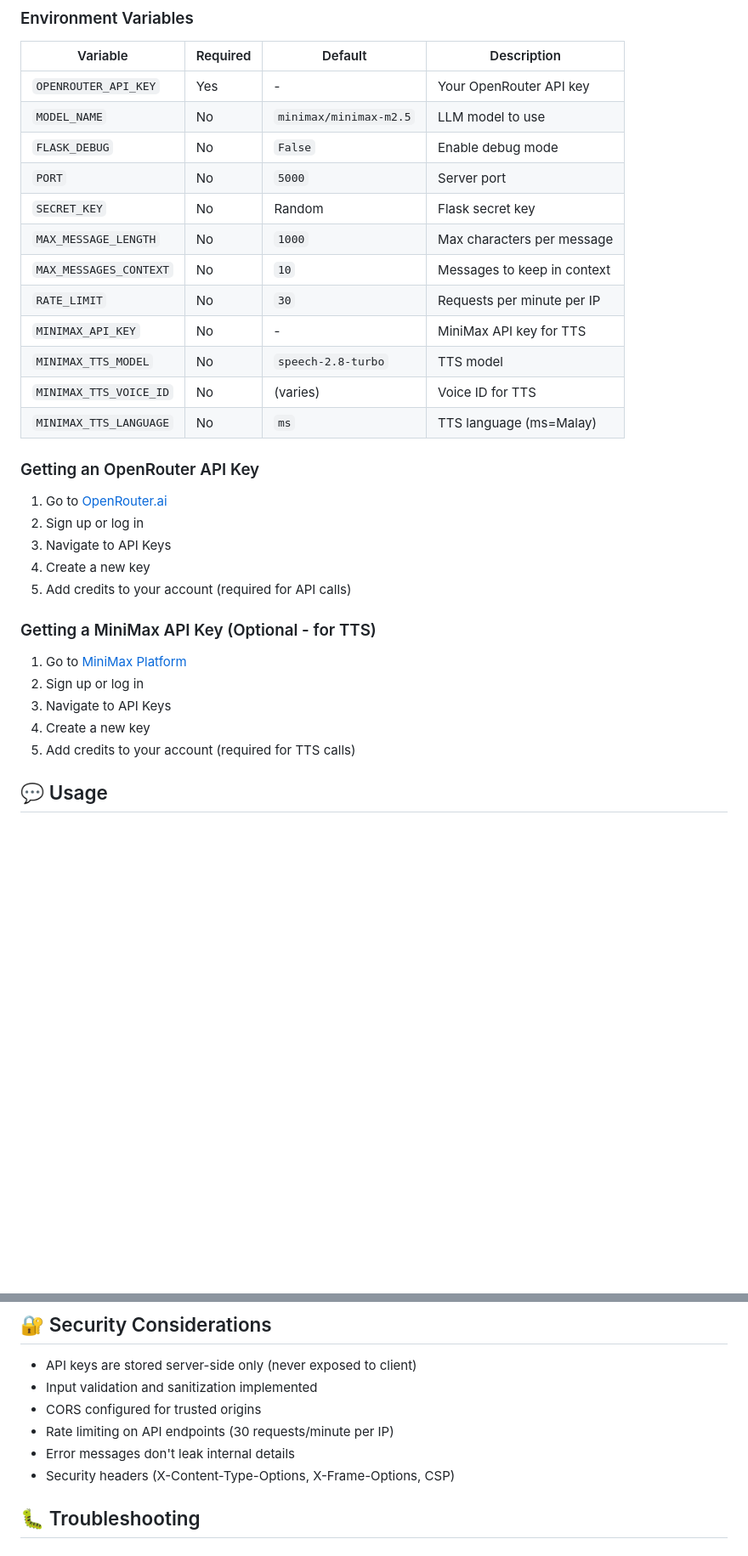
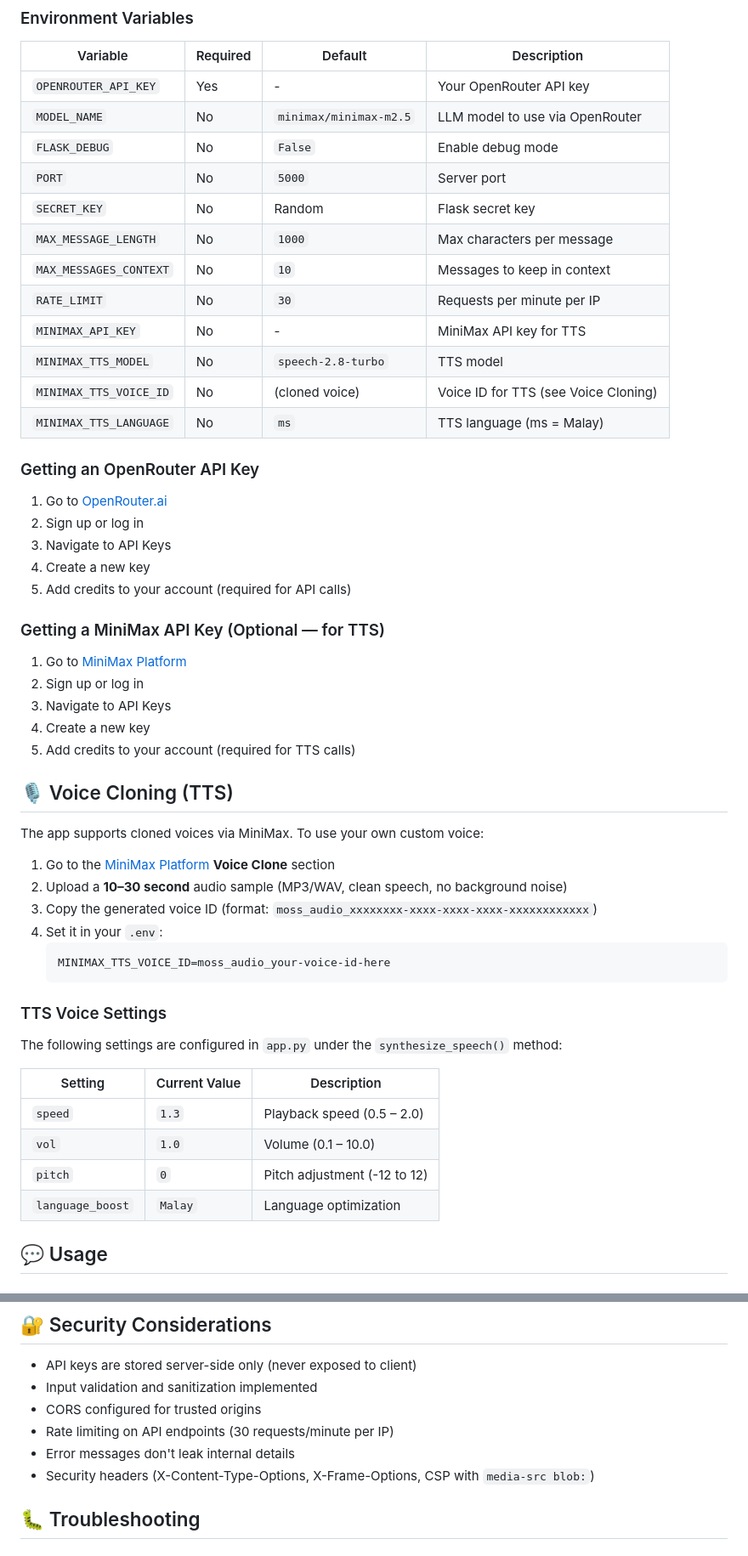
Before and after one commit to YoRzHe-HotaaRu/University-AI-Receptionist, a Markdown page: README.md, 2 parts joined by grey strips. Shown at 85% size. Drawn GitHub-style; blank space fills up the shorter version.

````diff
--- a/README.md
+++ b/README.md
@@ -93,7 +98,7 @@ AI_Receptionist/
 | Variable | Required | Default | Description |
 |----------|----------|---------|-------------|
 | `OPENROUTER_API_KEY` | Yes | - | Your OpenRouter API key |
-| `MODEL_NAME` | No | `minimax/minimax-m2.5` | LLM model to use |
+| `MODEL_NAME` | No | `minimax/minimax-m2.5` | LLM model to use via OpenRouter |
 | `FLASK_DEBUG` | No | `False` | Enable debug mode |
 | `PORT` | No | `5000` | Server port |
 | `SECRET_KEY` | No | Random | Flask secret key |
@@ -102,8 +107,8 @@ AI_Receptionist/
 | `RATE_LIMIT` | No | `30` | Requests per minute per IP |
 | `MINIMAX_API_KEY` | No | - | MiniMax API key for TTS |
 | `MINIMAX_TTS_MODEL` | No | `speech-2.8-turbo` | TTS model |
-| `MINIMAX_TTS_VOICE_ID` | No | (varies) | Voice ID for TTS |
-| `MINIMAX_TTS_LANGUAGE` | No | `ms` | TTS language (ms=Malay) |
+| `MINIMAX_TTS_VOICE_ID` | No | (cloned voice) | Voice ID for TTS (see Voice Cloning) |
+| `MINIMAX_TTS_LANGUAGE` | No | `ms` | TTS language (ms = Malay) |
 
 ### Getting an OpenRouter API Key
 
@@ -113,13 +118,36 @@ AI_Receptionist/
 4. Create a new key
 5. Add credits to your account (required for API calls)
 
-### Getting a MiniMax API Key (Optional - for TTS)
+### Getting a MiniMax API Key (Optional — for TTS)
 
 1. Go to [MiniMax Platform](https://platform.minimax.io)
 2. Sign up or log in
 3. Navigate to API Keys
 4. Create a new key
 5. Add credits to your account (required for TTS calls)
+
+## 🎙️ Voice Cloning (TTS)
+
+The app supports cloned voices via MiniMax. To use your own custom voice:
+
+1. Go to the [MiniMax Platform](https://platform.minimax.io) **Voice Clone** section
+2. Upload a **10–30 second** audio sample (MP3/WAV, clean speech, no background noise)
+3. Copy the generated voice ID (format: `moss_audio_xxxxxxxx-xxxx-xxxx-xxxx-xxxxxxxxxxxx`)
+4. Set it in your `.env`:
+   ```env
+   MINIMAX_TTS_VOICE_ID=moss_audio_your-voice-id-here
+   ```
+
+### TTS Voice Settings
+
+The following settings are configured in `app.py` under the `synthesize_speech()` method:
+
+| Setting | Current Value | Description |
+|---------|---------------|-------------|
+| `speed` | `1.3` | Playback speed (0.5 – 2.0) |
+| `vol` | `1.0` | Volume (0.1 – 10.0) |
+| `pitch` | `0` | Pitch adjustment (-12 to 12) |
+| `language_boost` | `Malay` | Language optimization |
 
 ## 💬 Usage
 
@@ -168,7 +205,7 @@ You can ask questions like:
 - CORS configured for trusted origins
 - Rate limiting on API endpoints (30 requests/minute per IP)
 - Error messages don't leak internal details
-- Security headers (X-Content-Type-Options, X-Frame-Options, CSP)
+- Security headers (X-Content-Type-Options, X-Frame-Options, CSP with `media-src blob:`)
 
 ## 🐛 Troubleshooting
 
````
Also changed, not shown: other parts of README.md (+31 -10 lines).
